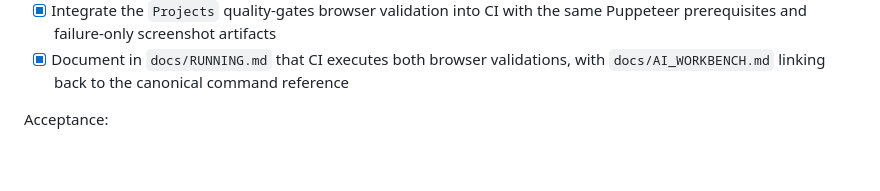
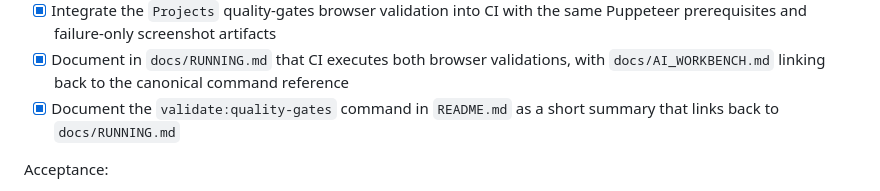
Before and after one commit to juanjoGonDev/Iteronix, a Markdown page: PLAN.md, the part around the change. Drawn GitHub-style; blank space fills up the shorter version.

```diff
--- a/PLAN.md
+++ b/PLAN.md
@@ -405,6 +405,7 @@ Acceptance:
 - [x] Add deterministic Puppeteer validation for the `Projects` quality-gates flow using a stub API server and local browser storage seeding
 - [x] Integrate the `Projects` quality-gates browser validation into CI with the same Puppeteer prerequisites and failure-only screenshot artifacts
 - [x] Document in `docs/RUNNING.md` that CI executes both browser validations, with `docs/AI_WORKBENCH.md` linking back to the canonical command reference
+- [x] Document the `validate:quality-gates` command in `README.md` as a short summary that links back to `docs/RUNNING.md`
 
 Acceptance:
 
```
Also changed, not shown: AGENTS_LOGS.md (+22 -0 lines), README.md (+3 -2 lines).
